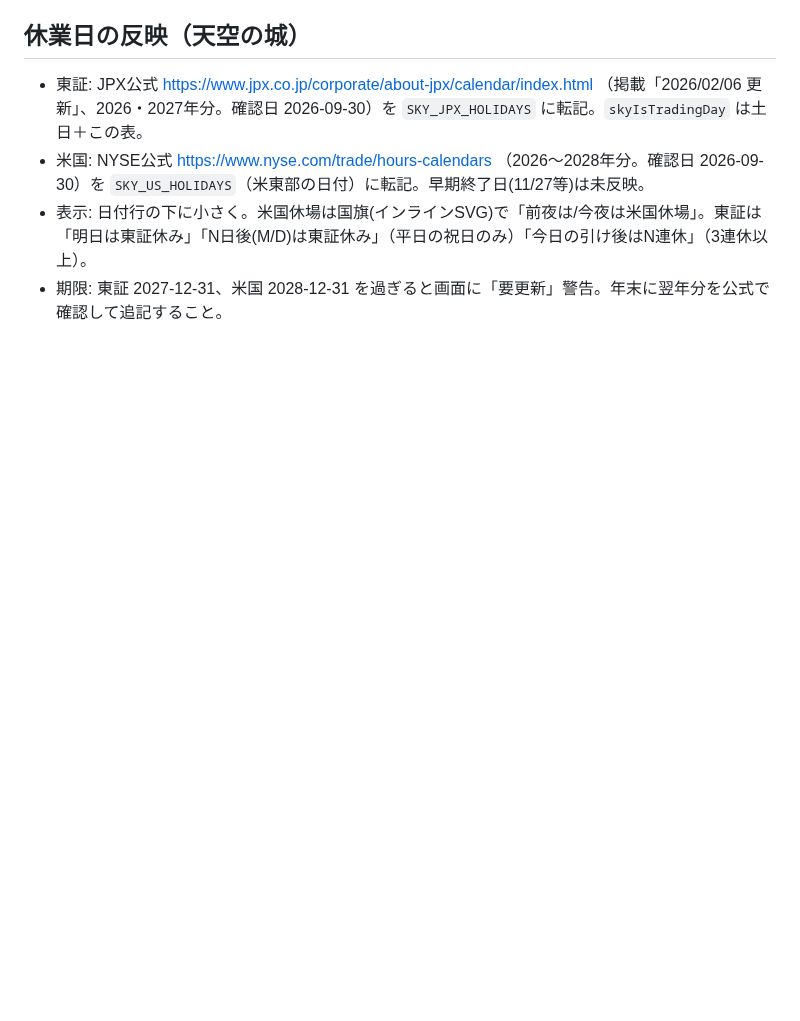
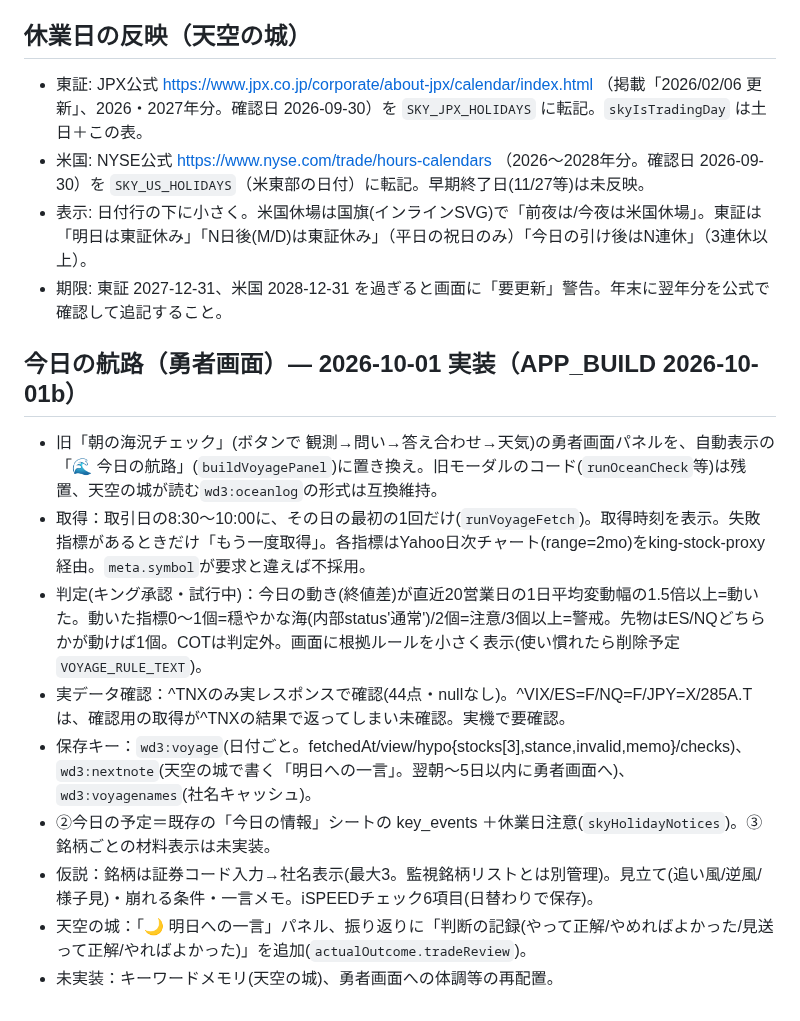
Before and after one commit to jungood12191976/cooklist, a Markdown page: PROJECT_STATE.md, the part around the change. Drawn GitHub-style; blank space fills up the shorter version.

Commit message:
勇者画面に「今日の航路」を追加（自動表示・仮説・iSPEEDチェック）、天空の城に明日への一言と判断の記録を追加
Co-Authored-By: Claude Sonnet 5.5 <noreply@anthropic.com>
Claude-Session: https://claude.ai/code/session_013AmnkHUUFagGuQm3YMmMXu

```diff
--- a/PROJECT_STATE.md
+++ b/PROJECT_STATE.md
@@ -159,3 +159,14 @@ corsproxyは廃止。stooqは除外。
 - 米国: NYSE公式 https://www.nyse.com/trade/hours-calendars （2026〜2028年分。確認日 2026-09-30）を `SKY_US_HOLIDAYS`（米東部の日付）に転記。早期終了日(11/27等)は未反映。
 - 表示: 日付行の下に小さく。米国休場は国旗(インラインSVG)で「前夜は/今夜は米国休場」。東証は「明日は東証休み」「N日後(M/D)は東証休み」（平日の祝日のみ）「今日の引け後はN連休」（3連休以上）。
 - 期限: 東証 2027-12-31、米国 2028-12-31 を過ぎると画面に「要更新」警告。年末に翌年分を公式で確認して追記すること。
+
+## 今日の航路（勇者画面）— 2026-10-01 実装（APP_BUILD 2026-10-01b）
+- 旧「朝の海況チェック」(ボタンで 観測→問い→答え合わせ→天気)の勇者画面パネルを、自動表示の「🌊 今日の航路」(`buildVoyagePanel`)に置き換え。旧モーダルのコード(`runOceanCheck`等)は残置、天空の城が読む`wd3:oceanlog`の形式は互換維持。
+- 取得：取引日の8:30〜10:00に、その日の最初の1回だけ(`runVoyageFetch`)。取得時刻を表示。失敗指標があるときだけ「もう一度取得」。各指標はYahoo日次チャート(range=2mo)をking-stock-proxy経由。`meta.symbol`が要求と違えば不採用。
+- 判定(キング承認・試行中)：今日の動き(終値差)が直近20営業日の1日平均変動幅の1.5倍以上=動いた。動いた指標0〜1個=穏やかな海(内部status'通常')/2個=注意/3個以上=警戒。先物はES/NQどちらかが動けば1個。COTは判定外。画面に根拠ルールを小さく表示(使い慣れたら削除予定 `VOYAGE_RULE_TEXT`)。
+- 実データ確認：^TNXのみ実レスポンスで確認(44点・nullなし)。^VIX/ES=F/NQ=F/JPY=X/285A.Tは、確認用の取得が^TNXの結果で返ってしまい未確認。実機で要確認。
+- 保存キー：`wd3:voyage`(日付ごと。fetchedAt/view/hypo{stocks[3],stance,invalid,memo}/checks)、`wd3:nextnote`(天空の城で書く「明日への一言」。翌朝〜5日以内に勇者画面へ)、`wd3:voyagenames`(社名キャッシュ)。
+- ②今日の予定＝既存の「今日の情報」シートの key_events ＋休業日注意(`skyHolidayNotices`)。③銘柄ごとの材料表示は未実装。
+- 仮説：銘柄は証券コード入力→社名表示(最大3。監視銘柄リストとは別管理)。見立て(追い風/逆風/様子見)・崩れる条件・一言メモ。iSPEEDチェック6項目(日替わりで保存)。
+- 天空の城：「🌙 明日への一言」パネル、振り返りに「判断の記録(やって正解/やめればよかった/見送って正解/やればよかった)」を追加(`actualOutcome.tradeReview`)。
+- 未実装：キーワードメモリ(天空の城)、勇者画面への体調等の再配置。
```
